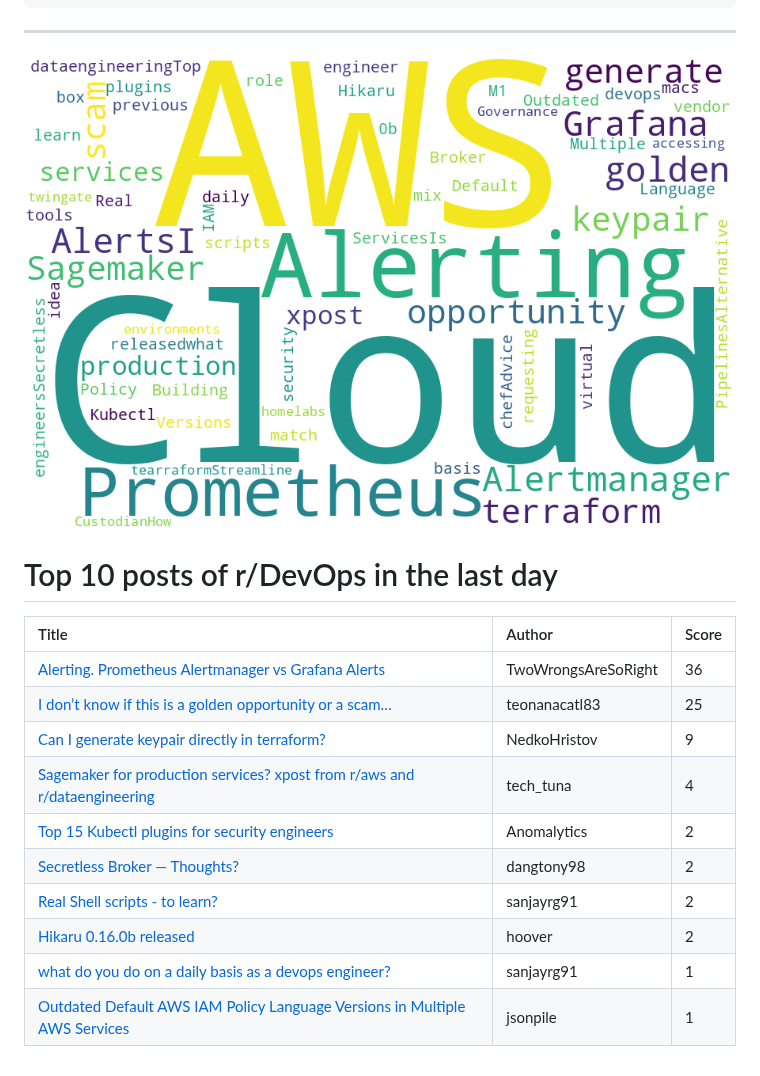
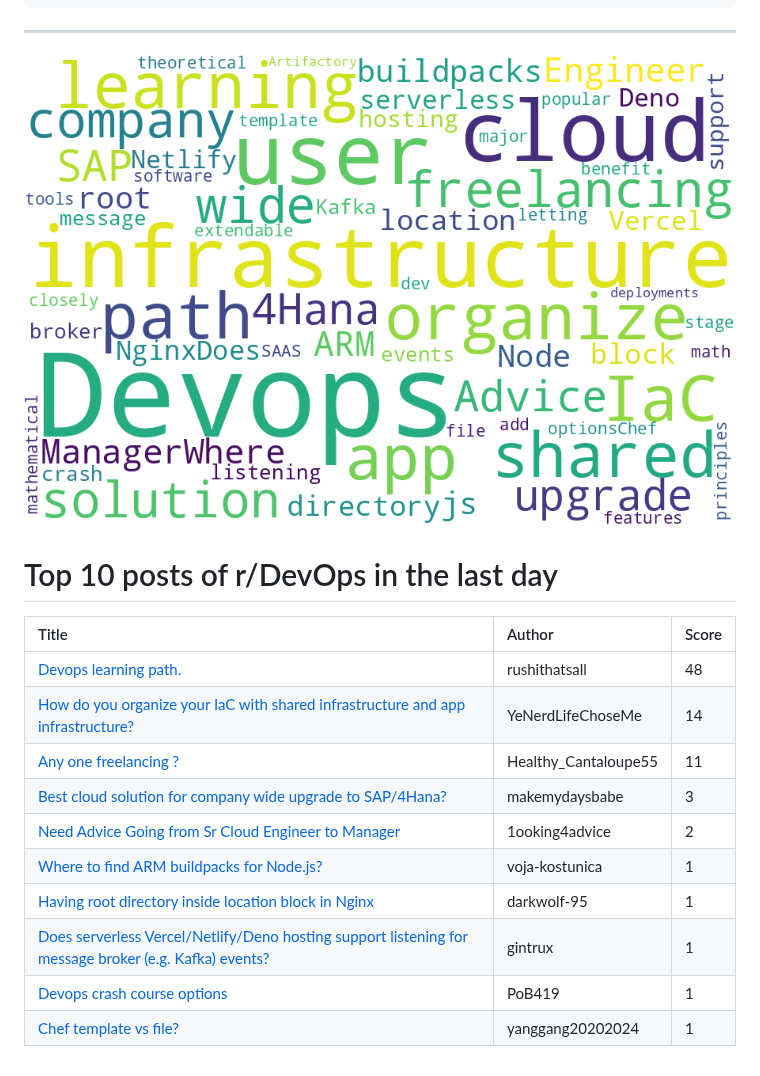
Before and after one commit to jmartinezl/jmartinezl, a Markdown page: README.md, the part around the change. Rendered like a GitHub page; pictures changed too: cloud.png.

Commit message:
Updated profile.

```diff
--- a/README.md
+++ b/README.md
@@ -44,13 +44,13 @@ Here are some ideas to get you started:
 
 | Title | Author | Score |
 |:---|:---|:---|
-| [Alerting. Prometheus Alertmanager vs Grafana Alerts](https://www.reddit.com/r/devops/comments/1152z00/alerting_prometheus_alertmanager_vs_grafana_alerts/) | TwoWrongsAreSoRight | 36 |
-| [I don’t know if this is a golden opportunity or a scam…](https://www.reddit.com/r/devops/comments/114m7tw/i_dont_know_if_this_is_a_golden_opportunity_or_a/) | teonanacatl83 | 25 |
-| [Can I generate keypair directly in terraform?](https://www.reddit.com/r/devops/comments/114plwh/can_i_generate_keypair_directly_in_terraform/) | NedkoHristov | 9 |
-| [Sagemaker for production services? xpost from r/aws and r/dataengineering](https://www.reddit.com/r/devops/comments/114iuun/sagemaker_for_production_services_xpost_from_raws/) | tech_tuna | 4 |
-| [Top 15 Kubectl plugins for security engineers](https://www.reddit.com/r/devops/comments/114me28/top_15_kubectl_plugins_for_security_engineers/) | Anomalytics | 2 |
-| [Secretless Broker — Thoughts?](https://www.reddit.com/r/devops/comments/115b3ui/secretless_broker_thoughts/) | dangtony98 | 2 |
-| [Real Shell scripts - to learn?](https://www.reddit.com/r/devops/comments/1156wiw/real_shell_scripts_to_learn/) | sanjayrg91 | 2 |
-| [Hikaru 0.16.0b released](https://www.reddit.com/r/devops/comments/115d4k2/hikaru_0160b_released/) | hoover | 2 |
-| [what do you do on a daily basis as a devops engineer?](https://www.reddit.com/r/devops/comments/114siyp/what_do_you_do_on_a_daily_basis_as_a_devops/) | sanjayrg91 | 1 |
-| [Outdated Default AWS IAM Policy Language Versions in Multiple AWS Services](https://www.reddit.com/r/devops/comments/114us7r/outdated_default_aws_iam_policy_language_versions/) | jsonpile | 1 |
+| [Devops learning path.](https://www.reddit.com/r/devops/comments/115gx5e/devops_learning_path/) | rushithatsall | 48 |
+| [How do you organize your IaC with shared infrastructure and app infrastructure?](https://www.reddit.com/r/devops/comments/115lxut/how_do_you_organize_your_iac_with_shared/) | YeNerdLifeChoseMe | 14 |
+| [Any one freelancing ?](https://www.reddit.com/r/devops/comments/1162kte/any_one_freelancing/) | Healthy_Cantaloupe55 | 11 |
+| [Best cloud solution for company wide upgrade to SAP/4Hana?](https://www.reddit.com/r/devops/comments/1165us2/best_cloud_solution_for_company_wide_upgrade_to/) | makemydaysbabe | 3 |
+| [Need Advice Going from Sr Cloud Engineer to Manager](https://www.reddit.com/r/devops/comments/1162okx/need_advice_going_from_sr_cloud_engineer_to/) | 1ooking4advice | 2 |
+| [Where to find ARM buildpacks for Node.js?](https://www.reddit.com/r/devops/comments/1167klu/where_to_find_arm_buildpacks_for_nodejs/) | voja-kostunica | 1 |
+| [Having root directory inside location block in Nginx](https://www.reddit.com/r/devops/comments/1168kvs/having_root_directory_inside_location_block_in/) | darkwolf-95 | 1 |
+| [Does serverless Vercel/Netlify/Deno hosting support listening for message broker (e.g. Kafka) events?](https://www.reddit.com/r/devops/comments/1165pq6/does_serverless_vercelnetlifydeno_hosting_support/) | gintrux | 1 |
+| [Devops crash course options](https://www.reddit.com/r/devops/comments/115grrf/devops_crash_course_options/) | PoB419 | 1 |
+| [Chef template vs file?](https://www.reddit.com/r/devops/comments/115lkjf/chef_template_vs_file/) | yanggang20202024 | 1 |
```
